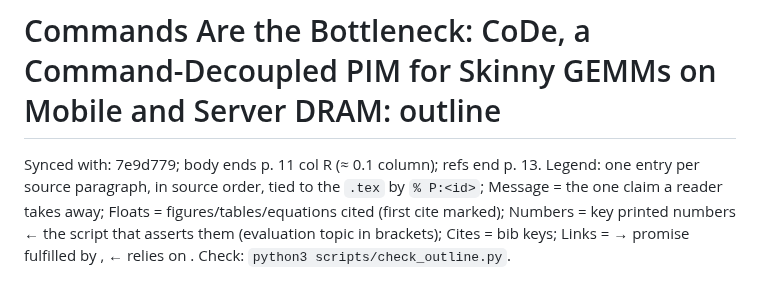
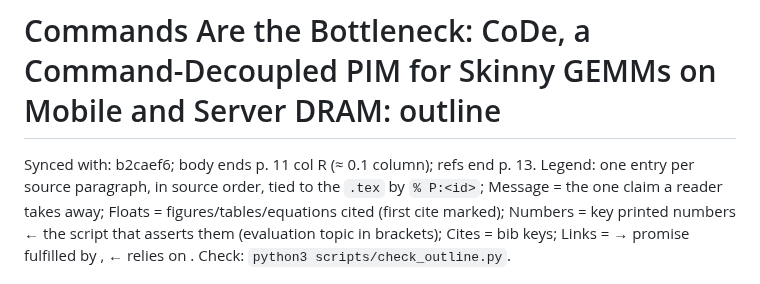
Before and after one commit to yanggon-kim/26_CoDe_AiM, a Markdown page: outline.md, the part around the change. GitHub-like rendering.

Commit message:
outline.md: Synced with b2caef6
Co-Authored-By: Claude Opus 5.5 <noreply@anthropic.com>
Claude-Session: https://claude.ai/code/session_0144bagt2Ceev7ofKstbAtAi

```diff
--- a/outline.md
+++ b/outline.md
@@ -1,5 +1,5 @@
 # Commands Are the Bottleneck: CoDe, a Command-Decoupled PIM for Skinny GEMMs on Mobile and Server DRAM: outline
-Synced with: 7e9d779; body ends p. 11 col R (≈ 0.1 column); refs end p. 13.
+Synced with: b2caef6; body ends p. 11 col R (≈ 0.1 column); refs end p. 13.
 Legend: one entry per source paragraph, in source order, tied to the `.tex` by `% P:<id>`; Message = the one claim a reader takes away; Floats = figures/tables/equations cited (first cite marked); Numbers = key printed numbers ← the script that asserts them (evaluation topic in brackets); Cites = bib keys; Links = → promise fulfilled by <id>, ← relies on <id>. Check: `python3 scripts/check_outline.py`.
 
 Number sources, short names: `tables` = scripts/make_tables.py (functions in brackets); `roof` = make_fig_roofline.py; `brk` = make_fig_breakdown.py; `map` = make_fig_mapping.py; `vsw` = make_fig_vsweep.py; `phone` / `hbm2` = make_fig_phone.py / make_fig_hbm2.py. Evaluation topics: `2x2` = evaluation/dac_2x2, `sd8g3` = evaluation/dac_sd8g3 (EV-58 pack via scripts/dac_data.py).
```
